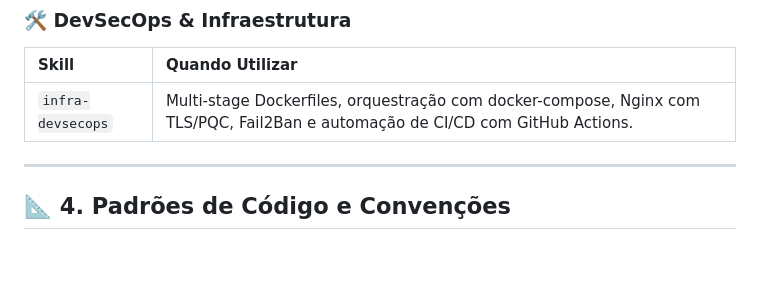
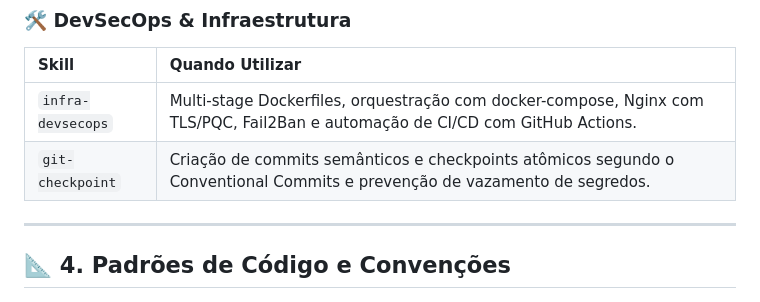
Before and after one commit to antonxandre/cybersecurity-wars, a Markdown page: .agents/AGENTS.md, the part around the change. Rendered like a GitHub page; blank space fills up the shorter version.

Commit message:
chore(skills): add git-checkpoint workflow skill and catalog entry

```diff
--- a/.agents/AGENTS.md
+++ b/.agents/AGENTS.md
@@ -97,6 +97,7 @@ O repositório possui skills especializadas instaladas em `.agents/skills/`. Os
 | Skill | Quando Utilizar |
 | :--- | :--- |
 | `infra-devsecops` | Multi-stage Dockerfiles, orquestração com docker-compose, Nginx com TLS/PQC, Fail2Ban e automação de CI/CD com GitHub Actions. |
+| `git-checkpoint` | Criação de commits semânticos e checkpoints atômicos segundo o Conventional Commits e prevenção de vazamento de segredos. |
 
 ---
 
```
Also changed, not shown: 1 other file.
